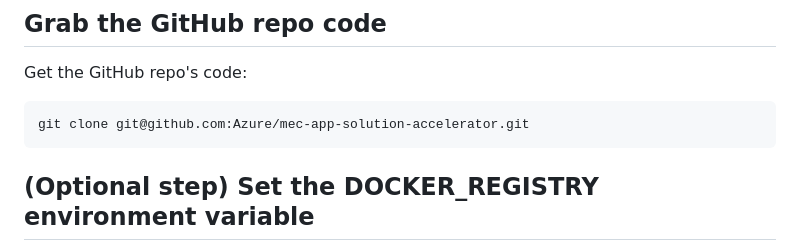
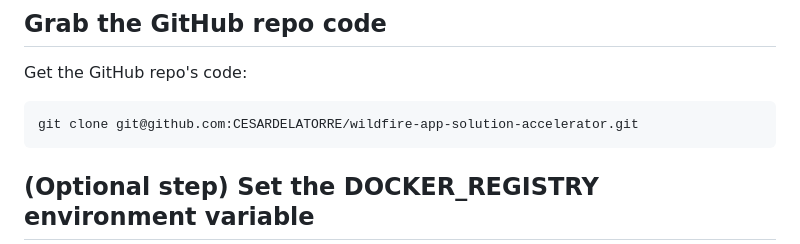
Before and after one commit to CESARDELATORRE/wildfire-app-solution-accelerator, a Markdown page: docs/DOCKER_COMPOSE_DEPLOYMENT.MD, the part around the change. Rendered like a GitHub page.

````diff
--- a/docs/DOCKER_COMPOSE_DEPLOYMENT.MD
+++ b/docs/DOCKER_COMPOSE_DEPLOYMENT.MD
@@ -7,7 +7,7 @@ Make sure you have [installed](https://docs.docker.com/desktop/install/windows-i
 Get the GitHub repo's code:
 
 ```powershell
-git clone git@github.com:Azure/mec-app-solution-accelerator.git
+git clone git@github.com:CESARDELATORRE/wildfire-app-solution-accelerator.git
 ```
 
 ## (Optional step) Set the DOCKER_REGISTRY environment variable
````
